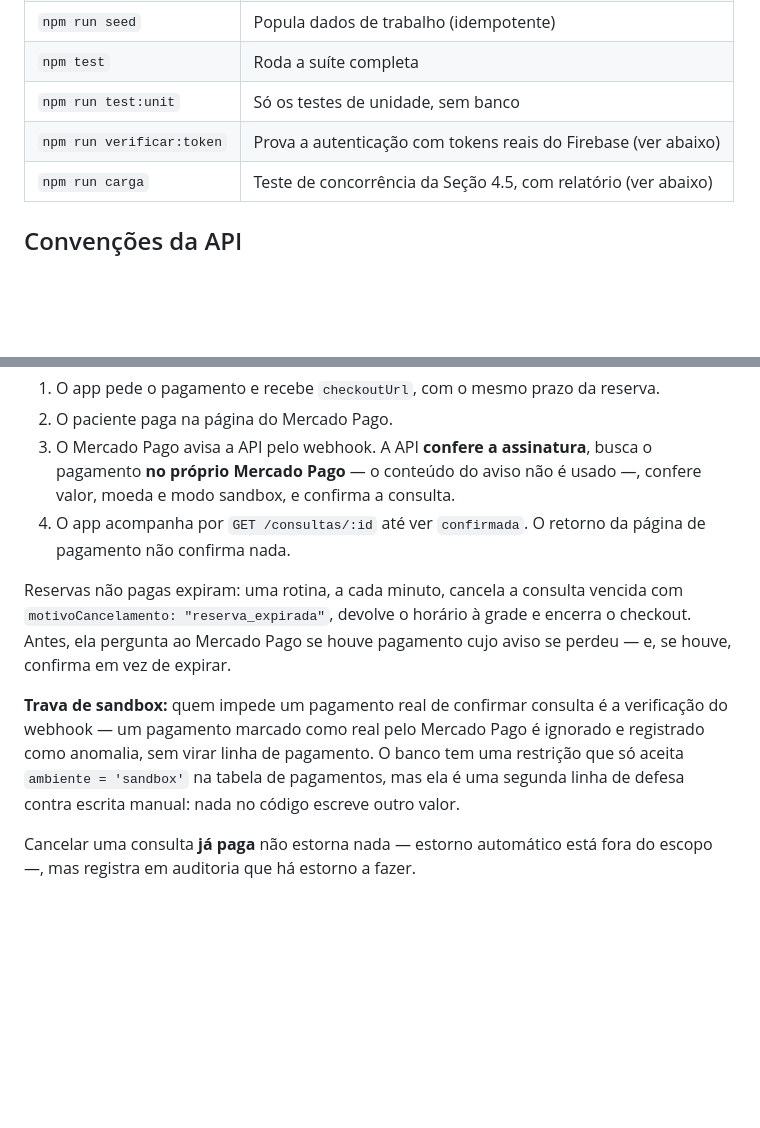
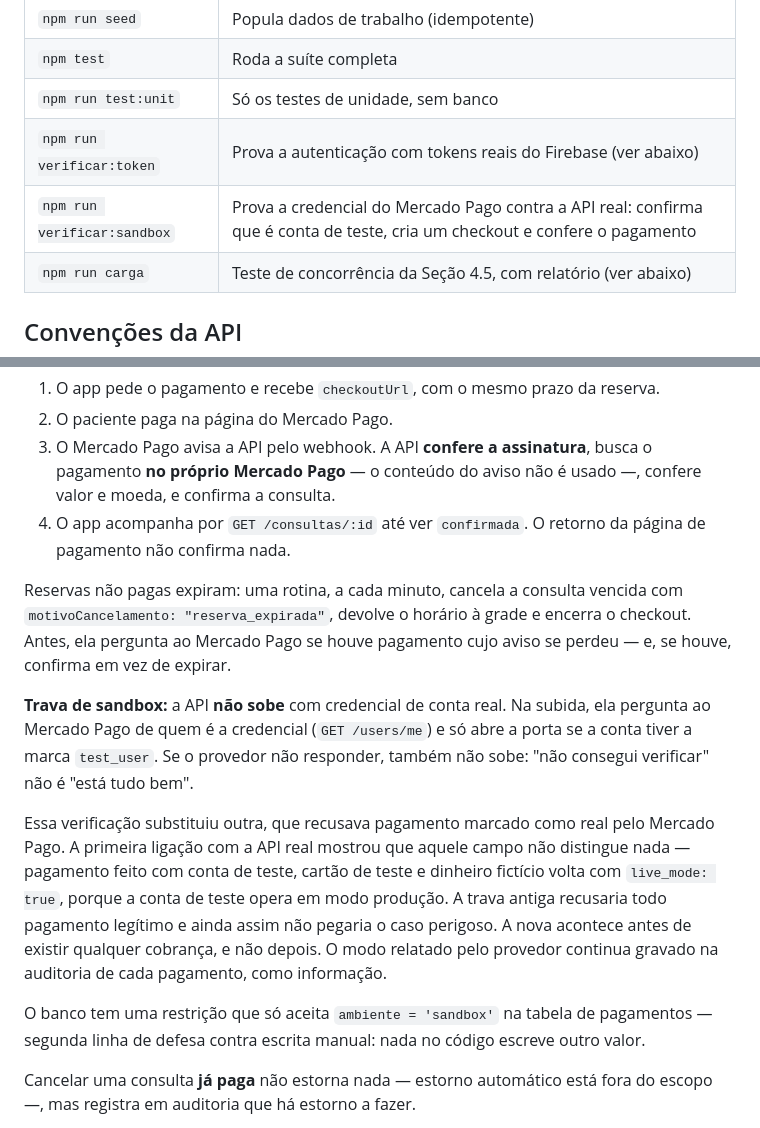
Before and after one commit to F-mesquita341/agendamento-clinico, a Markdown page: README.md, 2 parts joined by grey strips. Drawn GitHub-style; blank space fills up the shorter version.

```diff
--- a/README.md
+++ b/README.md
@@ -125,6 +125,7 @@ Para desligar de vez: botão direito na barra de título → Propriedades → Op
 | `npm test` | Roda a suíte completa |
 | `npm run test:unit` | Só os testes de unidade, sem banco |
 | `npm run verificar:token` | Prova a autenticação com tokens reais do Firebase (ver abaixo) |
+| `npm run verificar:sandbox` | Prova a credencial do Mercado Pago contra a API real: confirma que é conta de teste, cria um checkout e confere o pagamento |
 | `npm run carga` | Teste de concorrência da Seção 4.5, com relatório (ver abaixo) |
 
 ## Convenções da API
@@ -236,7 +237,7 @@ API nem pelo aplicativo.
 2. O paciente paga na página do Mercado Pago.
 3. O Mercado Pago avisa a API pelo webhook. A API **confere a assinatura**, busca
    o pagamento **no próprio Mercado Pago** — o conteúdo do aviso não é usado —,
-   confere valor, moeda e modo sandbox, e confirma a consulta.
+   confere valor e moeda, e confirma a consulta.
 4. O app acompanha por `GET /consultas/:id` até ver `confirmada`. O retorno da
    página de pagamento não confirma nada.
 
@@ -245,12 +246,23 @@ vencida com `motivoCancelamento: "reserva_expirada"`, devolve o horário à grad
 encerra o checkout. Antes, ela pergunta ao Mercado Pago se houve pagamento cujo
 aviso se perdeu — e, se houve, confirma em vez de expirar.
 
-**Trava de sandbox:** quem impede um pagamento real de confirmar consulta é a
-verificação do webhook — um pagamento marcado como real pelo Mercado Pago é
-ignorado e registrado como anomalia, sem virar linha de pagamento. O banco tem
-uma restrição que só aceita `ambiente = 'sandbox'` na tabela de pagamentos, mas
-ela é uma segunda linha de defesa contra escrita manual: nada no código escreve
-outro valor.
+**Trava de sandbox:** a API **não sobe** com credencial de conta real. Na
+subida, ela pergunta ao Mercado Pago de quem é a credencial (`GET /users/me`) e
+só abre a porta se a conta tiver a marca `test_user`. Se o provedor não
+responder, também não sobe: "não consegui verificar" não é "está tudo bem".
+
+Essa verificação substituiu outra, que recusava pagamento marcado como real
+pelo Mercado Pago. A primeira ligação com a API real mostrou que aquele campo
+não distingue nada — pagamento feito com conta de teste, cartão de teste e
+dinheiro fictício volta com `live_mode: true`, porque a conta de teste opera em
+modo produção. A trava antiga recusaria todo pagamento legítimo e ainda assim
+não pegaria o caso perigoso. A nova acontece antes de existir qualquer cobrança,
+e não depois. O modo relatado pelo provedor continua gravado na auditoria de
+cada pagamento, como informação.
+
+O banco tem uma restrição que só aceita `ambiente = 'sandbox'` na tabela de
+pagamentos — segunda linha de defesa contra escrita manual: nada no código
+escreve outro valor.
 
 Cancelar uma consulta **já paga** não estorna nada — estorno automático está
 fora do escopo —, mas registra em auditoria que há estorno a fazer.
```
Also changed, not shown: docs/diario.md (+72 -0 lines).
